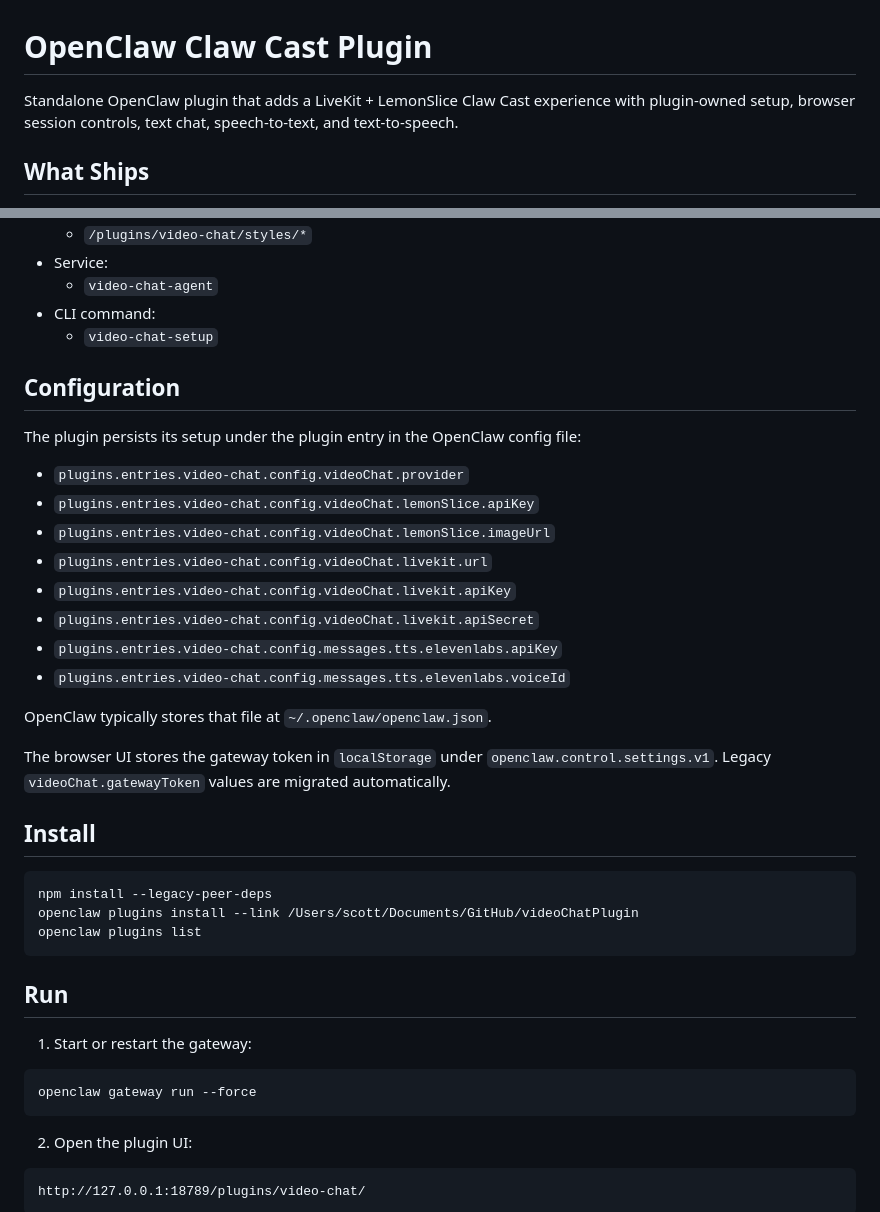
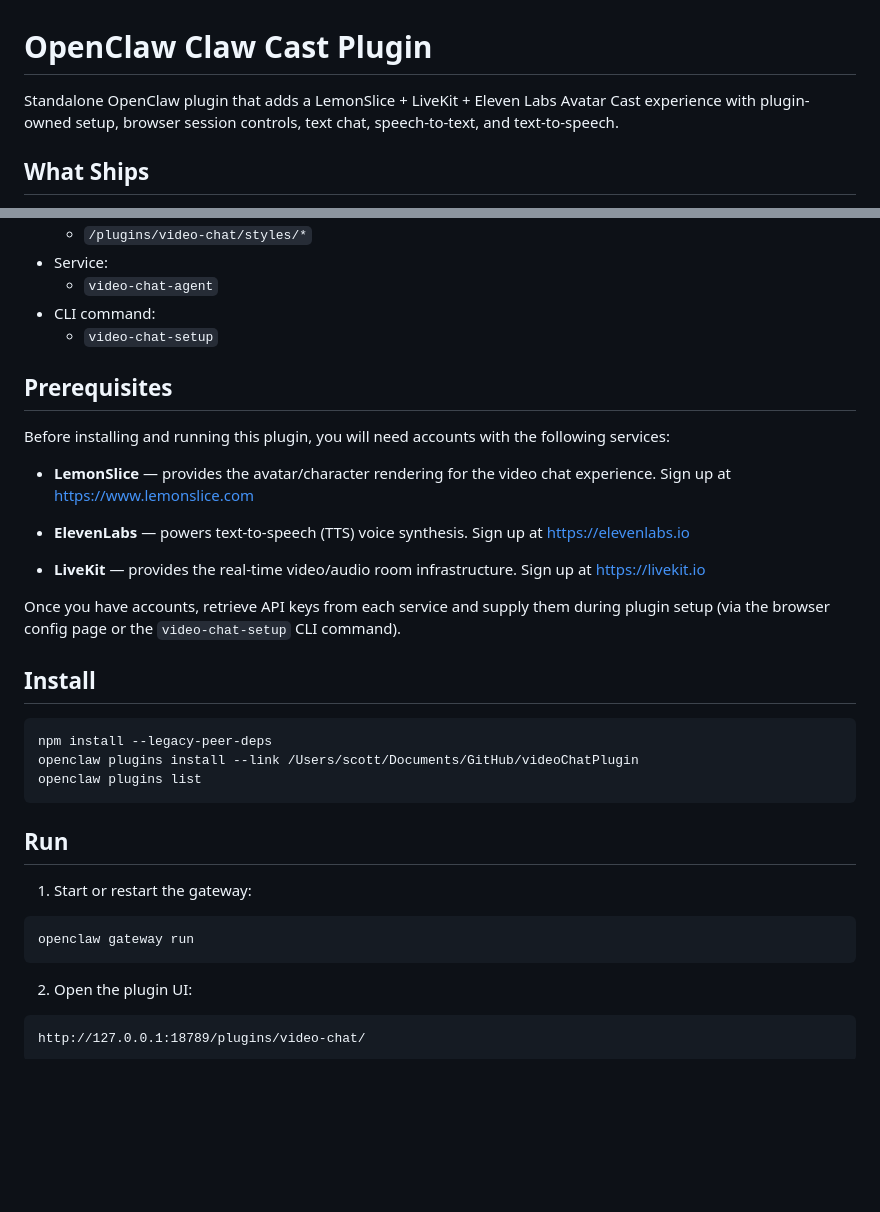
Before and after one commit to lemonsliceai/openclaw-avatar, a Markdown page: README.md, 2 parts joined by grey strips. Drawn GitHub-style; blank space fills up the shorter version.

Commit message:
Add Prerequisites, remove config

````diff
--- a/README.md
+++ b/README.md
@@ -1,6 +1,6 @@
 # OpenClaw Claw Cast Plugin
 
-Standalone OpenClaw plugin that adds a LiveKit + LemonSlice Claw Cast experience with plugin-owned setup, browser session controls, text chat, speech-to-text, and text-to-speech.
+Standalone OpenClaw plugin that adds a LemonSlice + LiveKit + Eleven Labs Avatar Cast experience with plugin-owned setup, browser session controls, text chat, speech-to-text, and text-to-speech.
 
 ## What Ships
 
@@ -39,22 +39,20 @@ Standalone OpenClaw plugin that adds a LiveKit + LemonSlice Claw Cast experience
 - CLI command:
   - `video-chat-setup`
 
-## Configuration
+## Prerequisites
 
-The plugin persists its setup under the plugin entry in the OpenClaw config file:
+Before installing and running this plugin, you will need accounts with the following services:
 
-- `plugins.entries.video-chat.config.videoChat.provider`
-- `plugins.entries.video-chat.config.videoChat.lemonSlice.apiKey`
-- `plugins.entries.video-chat.config.videoChat.lemonSlice.imageUrl`
-- `plugins.entries.video-chat.config.videoChat.livekit.url`
-- `plugins.entries.video-chat.config.videoChat.livekit.apiKey`
-- `plugins.entries.video-chat.config.videoChat.livekit.apiSecret`
-- `plugins.entries.video-chat.config.messages.tts.elevenlabs.apiKey`
-- `plugins.entries.video-chat.config.messages.tts.elevenlabs.voiceId`
+- **LemonSlice** — provides the avatar/character rendering for the video chat experience.
+  Sign up at https://www.lemonslice.com
 
-OpenClaw typically stores that file at `~/.openclaw/openclaw.json`.
+- **ElevenLabs** — powers text-to-speech (TTS) voice synthesis.
+  Sign up at https://elevenlabs.io
 
-The browser UI stores the gateway token in `localStorage` under `openclaw.control.settings.v1`. Legacy `videoChat.gatewayToken` values are migrated automatically.
+- **LiveKit** — provides the real-time video/audio room infrastructure.
+  Sign up at https://livekit.io
+
+Once you have accounts, retrieve API keys from each service and supply them during plugin setup (via the browser config page or the `video-chat-setup` CLI command).
 
 ## Install
 
@@ -69,7 +67,7 @@ openclaw plugins list
 1. Start or restart the gateway:
 
 ```bash
-openclaw gateway run --force
+openclaw gateway run
 ```
 
 2. Open the plugin UI:
````
